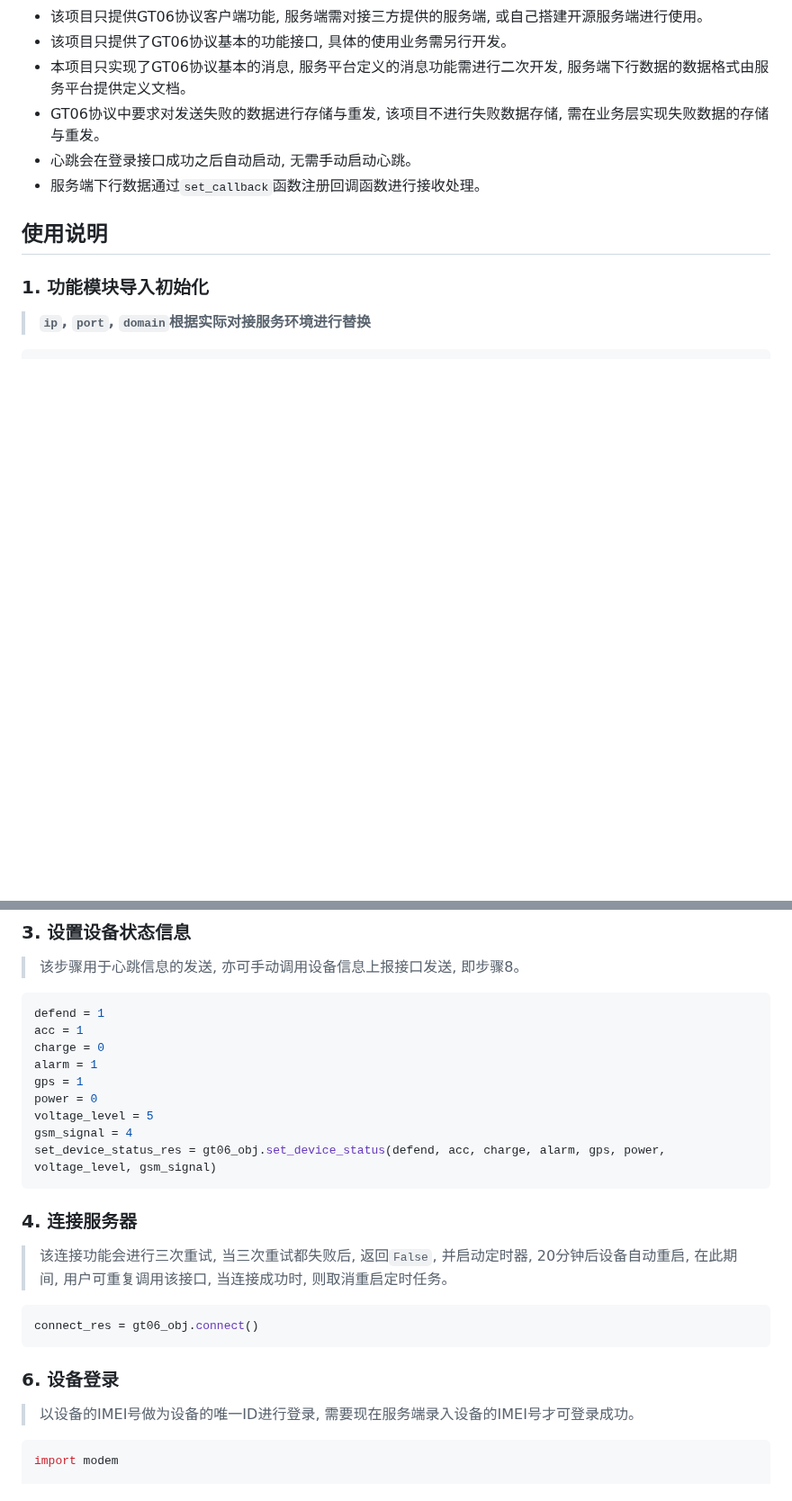
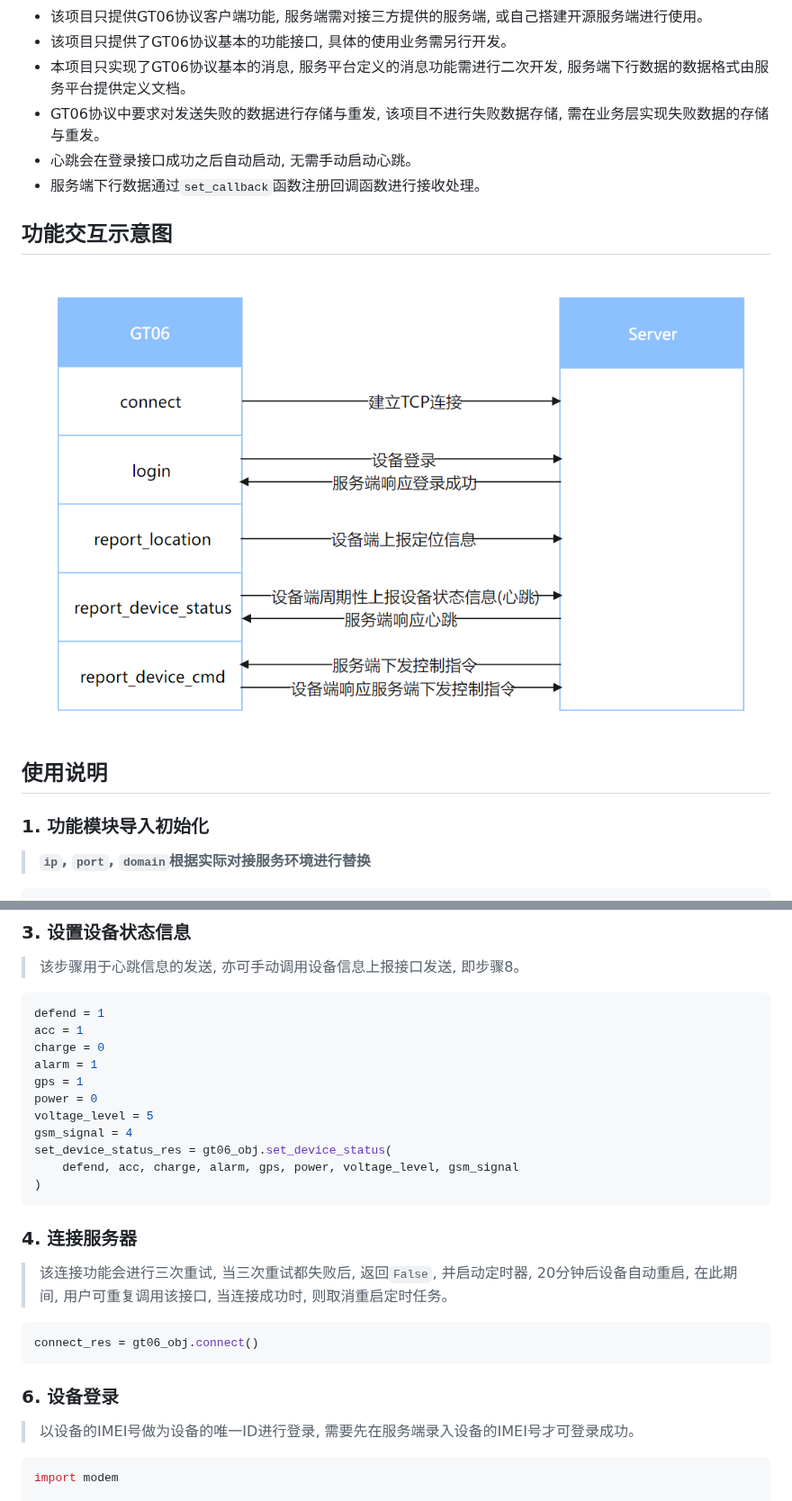
Before and after one commit to QuecPython/gt06, a Markdown page: docs/GT06用户使用手册.md, 2 parts joined by grey strips. Shown at 90% size. Rendered like a GitHub page; pictures changed too: docs/media/gt06.png (added); blank space fills up the shorter version.

Commit message:
update: user guide doc

````diff
--- a/docs/GT06用户使用手册.md
+++ b/docs/GT06用户使用手册.md
@@ -8,6 +8,10 @@
 - GT06协议中要求对发送失败的数据进行存储与重发, 该项目不进行失败数据存储, 需在业务层实现失败数据的存储与重发。
 - 心跳会在登录接口成功之后自动启动, 无需手动启动心跳。
 - 服务端下行数据通过`set_callback`函数注册回调函数进行接收处理。
+
+## 功能交互示意图
+
+![](./media/gt06.png)
 
 ## 使用说明
 
@@ -63,7 +70,9 @@ gps = 1
 power = 0
 voltage_level = 5
 gsm_signal = 4
-set_device_status_res = gt06_obj.set_device_status(defend, acc, charge, alarm, gps, power, voltage_level, gsm_signal)
+set_device_status_res = gt06_obj.set_device_status(
+    defend, acc, charge, alarm, gps, power, voltage_level, gsm_signal
+)
 ```
 
 ### 4. 连接服务器
@@ -76,7 +85,7 @@ connect_res = gt06_obj.connect()
 
 ### 6. 设备登录
 
-> 以设备的IMEI号做为设备的唯一ID进行登录, 需要现在服务端录入设备的IMEI号才可登录成功。
+> 以设备的IMEI号做为设备的唯一ID进行登录, 需要先在服务端录入设备的IMEI号才可登录成功。
 
 ```python
 import modem
````
Also changed, not shown: other parts of docs/GT06用户使用手册.md (+6 -2 lines).
